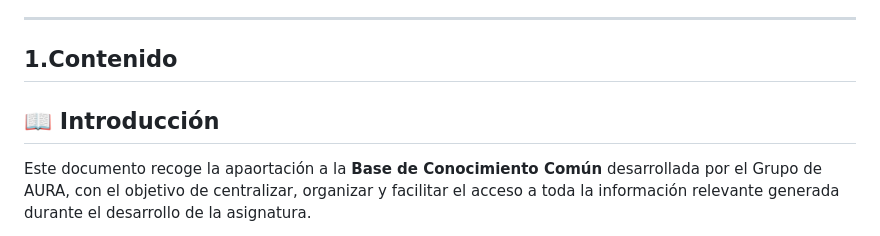
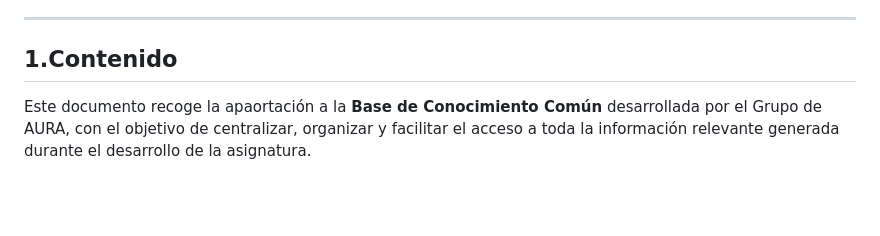
Before and after one commit to G4-AURA/Entrega-S1, a Markdown page: documentacion/Sprint 2/4-S2-contribución-base-conocimiento.md, the part around the change. GitHub-like rendering; blank space fills up the shorter version.

Commit message:
update BCC
Removed the introduction section from the document.

```diff
--- a/documentacion/Sprint 2/4-S2-contribución-base-conocimiento.md
+++ b/documentacion/Sprint 2/4-S2-contribución-base-conocimiento.md
@@ -24,8 +24,6 @@
 
 ---
 ## 1.Contenido
-## 📖 Introducción
-
 Este documento recoge la apaortación a la **Base de Conocimiento Común** desarrollada por el Grupo de AURA, con el objetivo de centralizar, organizar y facilitar el acceso a toda la información relevante generada durante el desarrollo de la asignatura.
 
 La base de conocimiento surge como respuesta a la necesidad de disponer de un repositorio estructurado, reutilizable y eficiente, que permita no solo almacenar el feedback recibido en clase, sino también transformarlo en conocimiento útil para la toma de decisiones y la mejora continua del proyecto.
```
